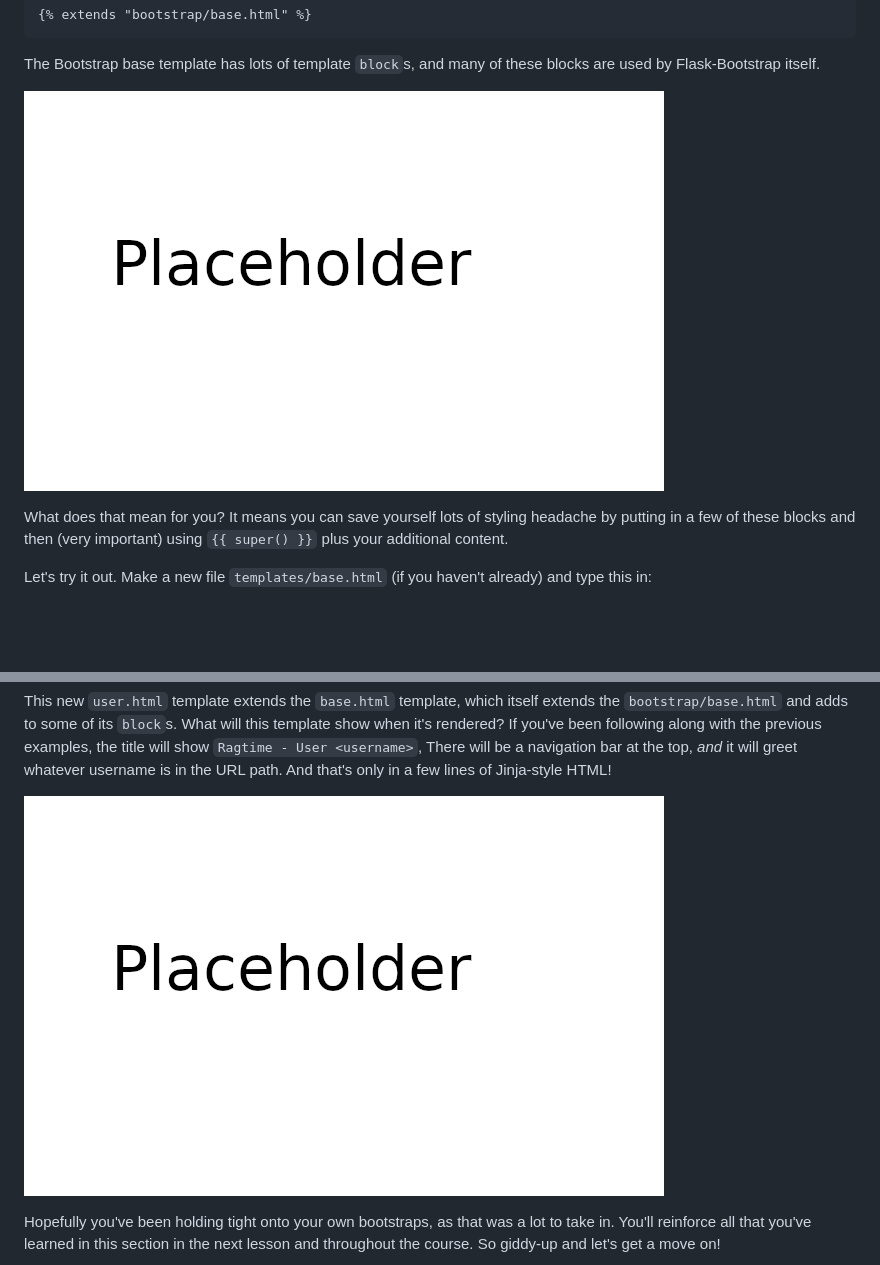
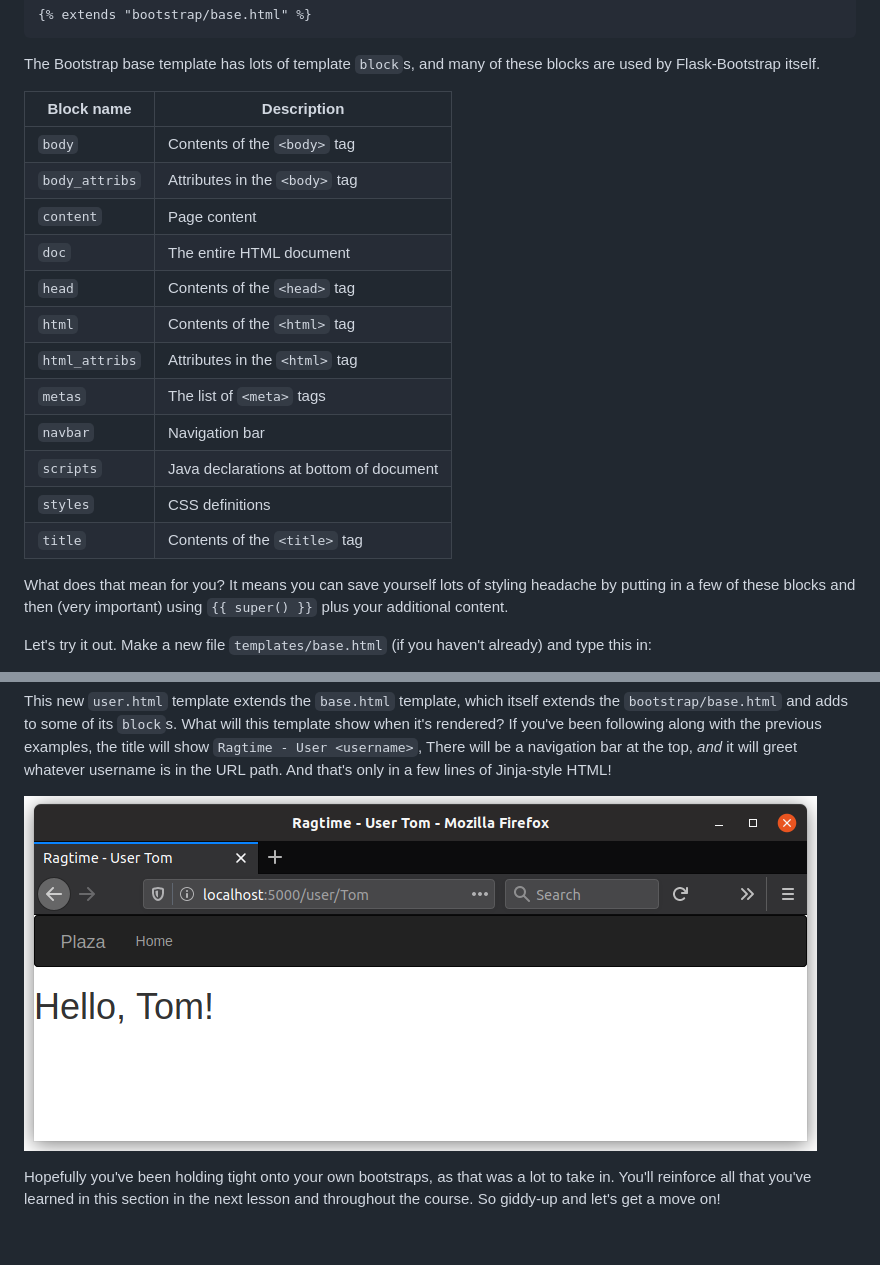
Before and after one commit to bgigous/flask-webdev, a Markdown page: content/s06_page_templates_jinja_and_you/s06_p04_using_bootstrap.md, 2 parts joined by grey strips. GitHub-like rendering; pictures changed too: content/images/user_page.png (added); blank space fills up the shorter version.

Commit message:
Another quick add and edit for platform.

```diff
--- a/content/s06_page_templates_jinja_and_you/s06_p04_using_bootstrap.md
+++ b/content/s06_page_templates_jinja_and_you/s06_p04_using_bootstrap.md
@@ -30,7 +30,20 @@ Remember that base template you made in the last lesson? Well, once Flask-Bootst
 
 The Bootstrap base template has lots of template `block`s, and many of these blocks are used by Flask-Bootstrap itself.
 
-![table of blocks](../images/placeholder.png)
+| Block name     | Description                                   |
+| -------------- | --------------------------------------------- |
+| `body`         | Contents of the `<body>` tag                  |
+| `body_attribs` | Attributes in the `<body>` tag                |
+| `content`      | Page content                                  |
+| `doc`          | The entire HTML document                      |
+| `head`         | Contents of the `<head>` tag                  |
+| `html`         | Contents of the `<html>` tag                  |
+| `html_attribs` | Attributes in the `<html>` tag                |
+| `metas`        | The list of `<meta>` tags                     |
+| `navbar`       | Navigation bar                                |
+| `scripts`      | Java declarations at bottom of document       |
+| `styles`       | CSS definitions                               |
+| `title`        | Contents of the `<title>` tag                 |
 
 What does that mean for you? It means you can save yourself lots of styling headache by putting in a few of these blocks and then (very important) using `{{ super() }}` plus your additional content.
 
@@ -99,7 +112,7 @@ Remember that `user()` view function you made that prints a custom message depen
 
 This new `user.html` template extends the `base.html` template, which itself extends the `bootstrap/base.html` and adds to some of its `block`s. What will this template show when it's rendered? If you've been following along with the previous examples, the title will show `Ragtime - User <username>`, There will be a navigation bar at the top, *and* it will greet whatever username is in the URL path. And that's only in a few lines of Jinja-style HTML!
 
-![image of user page](../images/placeholder.png)
+![image of user page](../images/user_page.png)
 
 Hopefully you've been holding tight onto your own bootstraps, as that was a lot to take in. You'll reinforce all that you've learned in this section in the next lesson and throughout the course. So giddy-up and let's get a move on!
 
```
Also changed, not shown: 1 other file.
